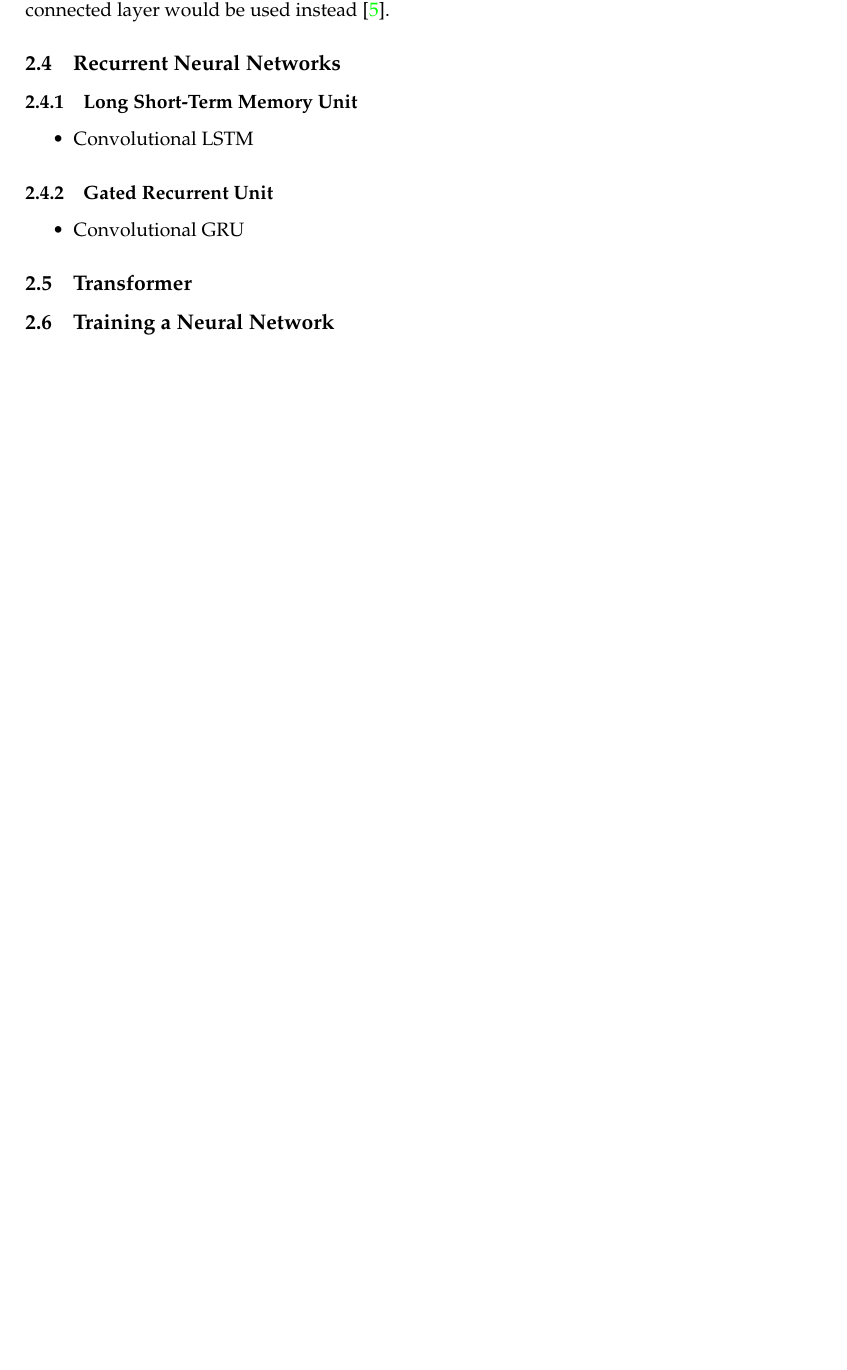
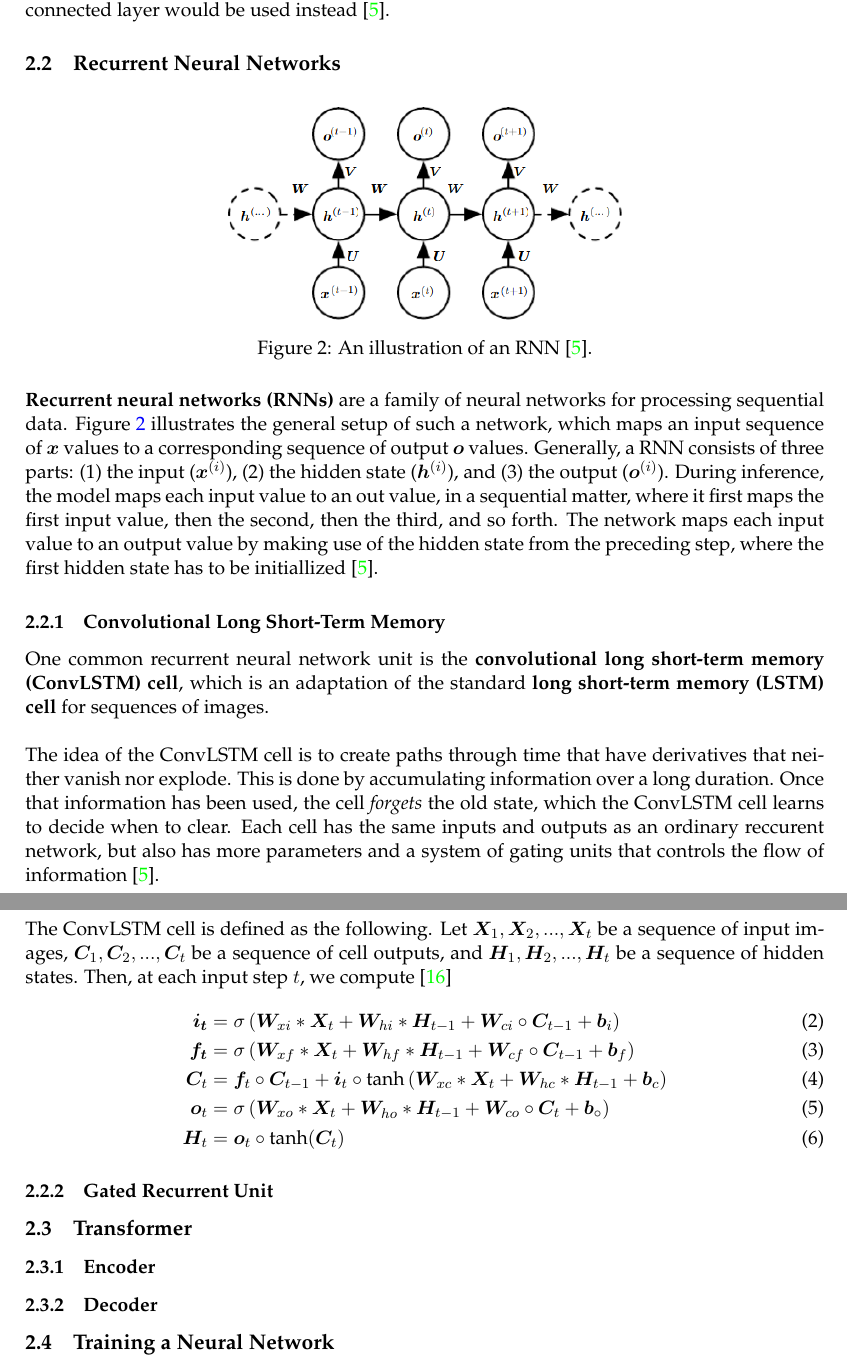
Before and after one commit to AndreOskarAndersen/master_thesis, a LaTeX document (report/main.tex, which reads report/theory.tex): part of page 9 of 17 before the commit and two parts of pages 9 and 10 of 18 after it, the two joined at a grey line, cut so that both start at the same text, the shorter picture padded with empty space. Compiled offline with pdfLaTeX.

Commit message:
Started on rnn theory

```diff
--- a/report/theory.tex
+++ b/report/theory.tex
@@ -33,18 +33,38 @@ The convolutional layer consists of a set of \textbf{kernels}, each to be applie
 \\
 As seen in Figure \ref{fig:2d_conv_example}, each kernel produces a linear combination of all pixel values in a neighbourhood defined by the size of the kernel. Thus, unlike a fully-connected layer, a convolutional layer captures the high correlation between a pixel and its neighbours. Further, by limiting the size of the kernel, the network will use much fewer parameters, than if a fully-connected layer would be used instead \cite{DL_book}.
 
+\subsection{Recurrent Neural Networks}
+\begin{figure}[htbp]
+    \centering
+    \includegraphics[width = 0.5 \textwidth]{./entities/rnn_illustration.PNG}
+    \caption{An illustration of an RNN \cite{DL_book}.}
+    \label{fig:rnn_illustration}
+\end{figure}
+\noindent \textbf{Recurrent neural networks (RNNs)} are a family of neural networks for processing sequential data. Figure \ref{fig:rnn_illustration} illustrates the general setup of such a network, which maps an input sequence of $\bm{x}$ values to a corresponding sequence of output $\bm{o}$ values. Generally, a RNN consists of three parts: (1) the input ($\bm{x}^{(i)}$), (2) the hidden state ($\bm{h}^{(i)}$), and (3) the output ($\bm{o}^{(i)}$). During inference, the model maps each input value to an out value, in a sequential matter, where it first maps the first input value, then the second, then the third, and so forth. The network maps each input value to an output value by making use of the hidden state from the preceding step, where the first hidden state has to be initiallized \cite{DL_book}.
+
+\subsubsection{Convolutional Long Short-Term Memory}
+One common recurrent neural network unit is the \textbf{convolutional long short-term memory (ConvLSTM) cell}, which is an adaptation of the standard \textbf{long short-term memory (LSTM) cell} for sequences of images.
+\\
+\\
+\noindent The idea of the ConvLSTM cell is to create paths through time that have derivatives that neither vanish nor explode. This is done by accumulating information over a long duration. Once that information has been used, the cell \textit{forgets} the old state, which the ConvLSTM cell learns to decide when to clear. Each cell has the same inputs and outputs as an ordinary reccurent network, but also has more parameters and a system of gating units that controls the flow of information \cite{DL_book}.
+\\
+\\
+The ConvLSTM cell is defined as the following. Let $\bm{X}_1, \bm{X}_2, ..., \bm{X}_t$ be a sequence of input images, $\bm{C}_1, \bm{C}_2, ..., \bm{C}_t$ be a sequence of cell outputs, and $\bm{H}_1, \bm{H}_2, ..., \bm{H}_t$ be a sequence of hidden states. Then, at each input step $t$, we compute \cite{conv_lstm}
+\begin{align}
+    \bm{i_t} &= \sigma \left( \bm{W}_{xi} * \bm{X}_t + \bm{W}_{hi} * \bm{H}_{t - 1} + \bm{W}_{ci} \circ \bm{C}_{t - 1} + \bm{b}_i \right) \\
+    \bm{f_t} &= \sigma \left( \bm{W}_{xf} * \bm{X}_t + \bm{W}_{hf} * \bm{H}_{t - 1} + \bm{W}_{cf} \circ \bm{C}_{t - 1} + \bm{b}_f \right) \\
+    \bm{C}_t &= \bm{f}_t \circ \bm{C}_{t - 1} + \bm{i}_t \circ \text{tanh} \left( \bm{W}_{xc} * \bm{X}_t + \bm{W}_{hc} * \bm{H}_{t - 1} + \bm{b}_c \right) \\
+    \bm{o}_t &= \sigma \left( \bm{W}_{xo} * \bm{X}_t + \bm{W}_{ho} * \bm{H}_{t - 1} + \bm{W}_{co} \circ \bm{C}_t + \bm{b}_\circ \right) \\
+    \bm{H}_t &= \bm{o}_t \circ \text{tanh}(\bm{C}_t)
+\end{align}
+
+\subsubsection{Gated Recurrent Unit}
 
 
-\subsection{Recurrent Neural Networks}
-\subsubsection{Long Short-Term Memory Unit}
-\begin{itemize}
-    \item Convolutional LSTM
-\end{itemize}
-\subsubsection{Gated Recurrent Unit}
-\begin{itemize}
-    \item Convolutional GRU
-\end{itemize}
 \subsection{Transformer}
+\subsubsection{Encoder}
+\subsubsection{Decoder}
+
 \subsection{Training a Neural Network}
 \subsubsection{Activation function}
 \label{subsubsec:activation_func}
```
Also changed, not shown: report/bibliography.bib (+9 -0 lines), report/notation.tex (+2 -0 lines), report/entities/rnn_illustration.PNG (added), report/main.pdf, report/theory.pdf, report/theory.tex (8 more changed lines).
